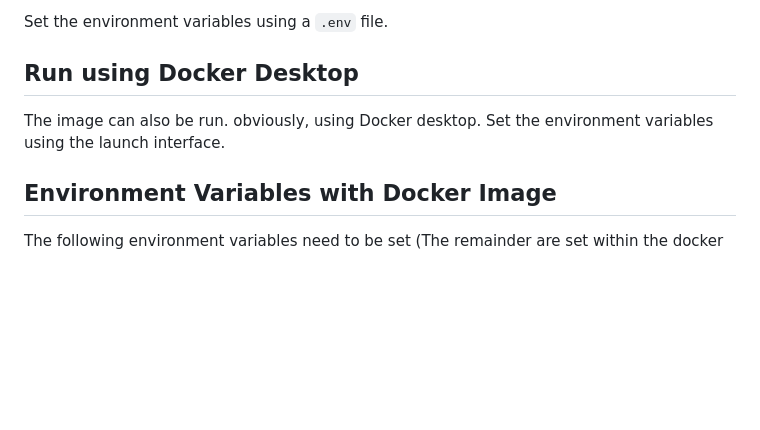
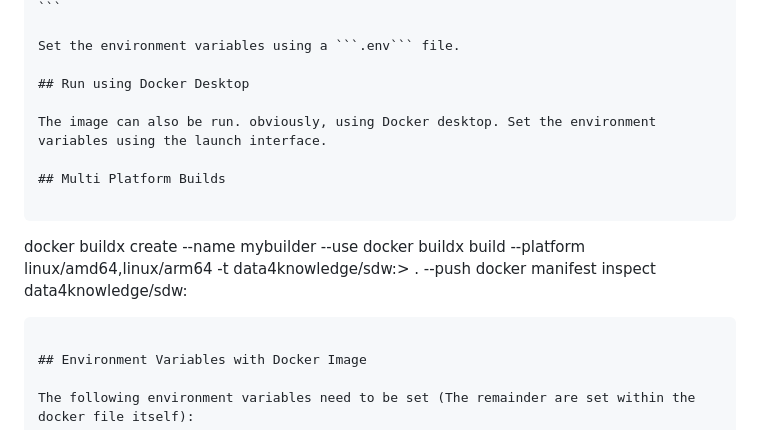
Before and after one commit to data4knowledge/study_definitions_workbench, a Markdown page: README.md, the part around one of its changes. Drawn GitHub-style; blank space fills up the shorter version.

Commit message:
Add more docker info to readme

`````diff
--- a/README.md
+++ b/README.md
@@ -91,6 +91,14 @@
 
 The image can also be run. obviously, using Docker desktop. Set the environment variables using the launch interface.
 
+## Multi Platform Builds
+
+````
+docker buildx create --name mybuilder --use
+docker buildx build --platform linux/amd64,linux/arm64 -t data4knowledge/sdw:<tag>> . --push
+docker manifest inspect data4knowledge/sdw:<tag>
+```
+
 ## Environment Variables with Docker Image
 
 The following environment variables need to be set (The remainder are set within the docker file itself):
`````
Also changed, not shown: other parts of README.md (+1 -1 lines).
